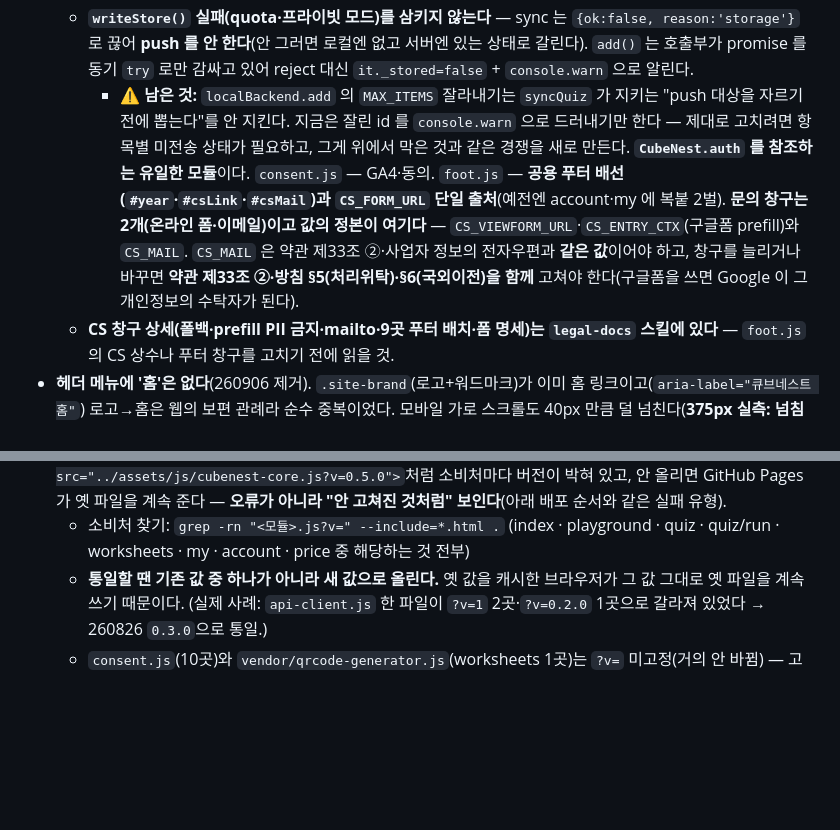
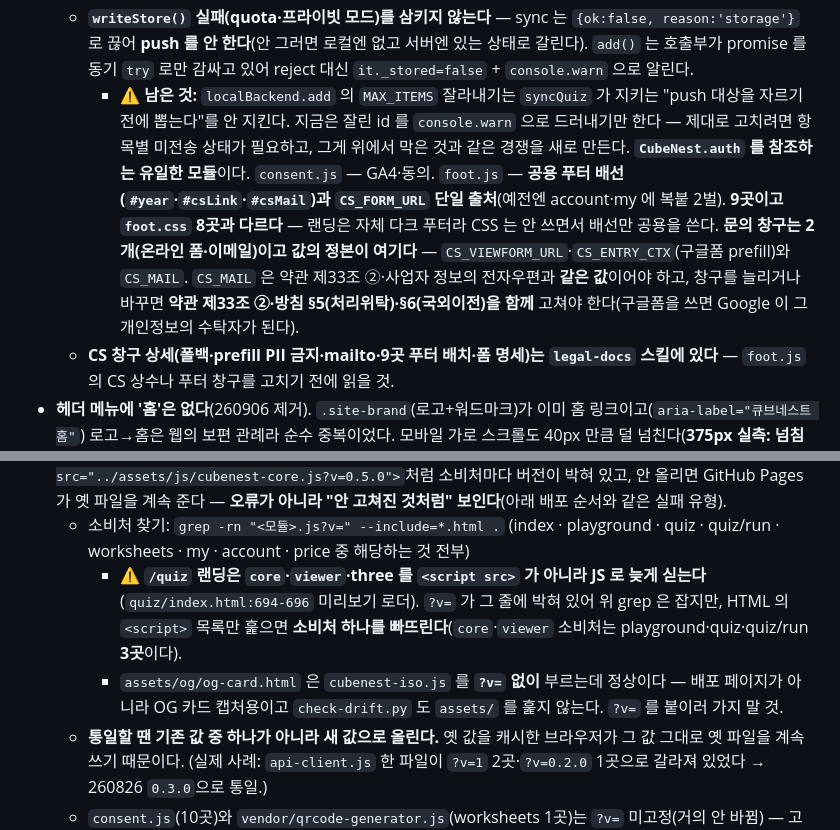
Before and after one commit to smallHamsters/cubenest, a Markdown page: CLAUDE.md, 2 parts joined by grey strips. Drawn GitHub-style; blank space fills up the shorter version.

```diff
--- a/CLAUDE.md
+++ b/CLAUDE.md
@@ -74,7 +79,7 @@ This file provides guidance to Claude Code (claude.ai/code) when working with co
   - 로그아웃 자체도 260830 에 고쳤다 — `signOut()` 이 `{error}` 를 확인하고 실패 시 `scope:'local'` 로 폴백한다(예전엔 오프라인에서 UI 만 로그아웃되고 새로고침하면 세션이 되살아났다).
   - **`/account` 는 렌더 뒤 `sync()` 를 돌리고 그때까지 닉네임 '저장'을 비활성화한다.** `getNickname()` 이 동기라 새 기기에선 렌더 시점에 빈 값인데, 그대로 저장하면 `profiles.nickname=null` 로 **서버 닉네임이 지워졌다**(260830 수정). 사용자가 이미 입력 중이면 sync 결과로 덮지 않는다. 빈 값 저장 자체는 정상 기능이라 차단이 아니라 **누르기 전에 진짜 값을 보여주는 것**이 수정 방향이다.
   - **`writeStore()` 실패(quota·프라이빗 모드)를 삼키지 않는다** — sync 는 `{ok:false, reason:'storage'}` 로 끊어 **push 를 안 한다**(안 그러면 로컬엔 없고 서버엔 있는 상태로 갈린다). `add()` 는 호출부가 promise 를 동기 `try` 로만 감싸고 있어 reject 대신 `it._stored=false` + `console.warn` 으로 알린다.
-    - ⚠ **남은 것:** `localBackend.add` 의 `MAX_ITEMS` 잘라내기는 `syncQuiz` 가 지키는 "push 대상을 자르기 전에 뽑는다"를 안 지킨다. 지금은 잘린 id 를 `console.warn` 으로 드러내기만 한다 — 제대로 고치려면 항목별 미전송 상태가 필요하고, 그게 위에서 막은 것과 같은 경쟁을 새로 만든다. **`CubeNest.auth` 를 참조하는 유일한 모듈**이다. `consent.js` — GA4·동의. `foot.js` — **공용 푸터 배선(`#year`·`#csLink`·`#csMail`)과 `CS_FORM_URL` 단일 출처**(예전엔 account·my 에 복붙 2벌). **문의 창구는 2개(온라인 폼·이메일)이고 값의 정본이 여기다** — `CS_VIEWFORM_URL`·`CS_ENTRY_CTX`(구글폼 prefill)와 `CS_MAIL`. `CS_MAIL` 은 약관 제33조 ②·사업자 정보의 전자우편과 **같은 값**이어야 하고, 창구를 늘리거나 바꾸면 **약관 제33조 ②·방침 §5(처리위탁)·§6(국외이전)을 함께** 고쳐야 한다(구글폼을 쓰면 Google 이 그 개인정보의 수탁자가 된다).
+    - ⚠ **남은 것:** `localBackend.add` 의 `MAX_ITEMS` 잘라내기는 `syncQuiz` 가 지키는 "push 대상을 자르기 전에 뽑는다"를 안 지킨다. 지금은 잘린 id 를 `console.warn` 으로 드러내기만 한다 — 제대로 고치려면 항목별 미전송 상태가 필요하고, 그게 위에서 막은 것과 같은 경쟁을 새로 만든다. **`CubeNest.auth` 를 참조하는 유일한 모듈**이다. `consent.js` — GA4·동의. `foot.js` — **공용 푸터 배선(`#year`·`#csLink`·`#csMail`)과 `CS_FORM_URL` 단일 출처**(예전엔 account·my 에 복붙 2벌). **9곳이고 `foot.css` 8곳과 다르다** — 랜딩은 자체 다크 푸터라 CSS 는 안 쓰면서 배선만 공용을 쓴다. **문의 창구는 2개(온라인 폼·이메일)이고 값의 정본이 여기다** — `CS_VIEWFORM_URL`·`CS_ENTRY_CTX`(구글폼 prefill)와 `CS_MAIL`. `CS_MAIL` 은 약관 제33조 ②·사업자 정보의 전자우편과 **같은 값**이어야 하고, 창구를 늘리거나 바꾸면 **약관 제33조 ②·방침 §5(처리위탁)·§6(국외이전)을 함께** 고쳐야 한다(구글폼을 쓰면 Google 이 그 개인정보의 수탁자가 된다).
   - **CS 창구 상세(폴백·prefill PII 금지·mailto·9곳 푸터 배치·폼 명세)는 `legal-docs` 스킬에 있다** — `foot.js` 의 CS 상수나 푸터 창구를 고치기 전에 읽을 것.
 - **헤더 메뉴에 '홈'은 없다**(260906 제거). `.site-brand`(로고+워드마크)가 이미 홈 링크이고(`aria-label="큐브네스트 홈"`) 로고→홈은 웹의 보편 관례라 순수 중복이었다. 모바일 가로 스크롤도 40px 만큼 덜 넘친다(**375px 실측: 넘침 128px → 88px**). ⚠ 다시 넣지 말 것.
   - ⚠ **모바일 넘침 자체는 안 풀린다.** 375px 에서 `.site-nav` 는 폭 241px 인데 내용이 329px 다(항목 폭 97·40·77·52·55). **480px 부터 5종이 다 들어온다** — 320:2/5 · 360~390:3/5 · 412~430:4/5. 즉 **휴대폰 세로는 전부 해당**이고 태블릿·데스크톱은 무관하다.
@@ -189,6 +194,8 @@ This file provides guidance to Claude Code (claude.ai/code) when working with co
   - ⚠ **이유가 오래 반대로 적혀 있었다**(260830 정정). 게이트웨이의 `verify_jwt=true` 는 "프로젝트 시크릿으로 서명된 JWT"만 검사하는데 **anon key 자체가 그런 JWT 다** — `Authorization: Bearer <anon key>` 로 게이트웨이는 그냥 통과한다. 익명 요청을 실제로 막는 것은 `requireUser()`(`auth.ts:33-38`, 토큰을 `/auth/v1/user` 에 태워 `sub` 확인)다. 즉 **`requireUser()` 가 안전망이 아니라 본체이고, 게이트웨이가 앞단 필터**다.
 - **캐시 무효화 `?v=` — 공용 모듈을 고치면 로드하는 모든 HTML의 `?v=`를 함께 올린다.** `<script src="../assets/js/cubenest-core.js?v=0.5.0">`처럼 소비처마다 버전이 박혀 있고, 안 올리면 GitHub Pages가 옛 파일을 계속 준다 — **오류가 아니라 "안 고쳐진 것처럼" 보인다**(아래 배포 순서와 같은 실패 유형).
   - 소비처 찾기: `grep -rn "<모듈>.js?v=" --include=*.html .` (index · playground · quiz · quiz/run · worksheets · my · account · price 중 해당하는 것 전부)
+    - ⚠ **`/quiz` 랜딩은 `core`·`viewer`·three 를 `<script src>` 가 아니라 JS 로 늦게 싣는다**(`quiz/index.html:694-696` 미리보기 로더). `?v=` 가 그 줄에 박혀 있어 위 grep 은 잡지만, HTML 의 `<script>` 목록만 훑으면 **소비처 하나를 빠뜨린다**(`core`·`viewer` 소비처는 playground·quiz·quiz/run **3곳**이다).
+    - `assets/og/og-card.html` 은 `cubenest-iso.js` 를 **`?v=` 없이** 부르는데 정상이다 — 배포 페이지가 아니라 OG 카드 캡처용이고 `check-drift.py` 도 `assets/` 를 훑지 않는다. `?v=` 를 붙이러 가지 말 것.
   - **통일할 땐 기존 값 중 하나가 아니라 새 값으로 올린다.** 옛 값을 캐시한 브라우저가 그 값 그대로 옛 파일을 계속 쓰기 때문이다. (실제 사례: `api-client.js` 한 파일이 `?v=1` 2곳·`?v=0.2.0` 1곳으로 갈라져 있었다 → 260826 `0.3.0`으로 통일.)
   - `consent.js`(10곳)와 `vendor/qrcode-generator.js`(worksheets 1곳)는 `?v=` 미고정(거의 안 바뀜) — 고치게 되면 그때 붙인다. ※ 이름이 비슷한 `cubenest-qr.js` 는 **별개 파일이고 `?v=0.2.0` 으로 고정돼 있다.**
   - **`nav.css` 는 260828 에 `?v=` 로 고정했다**(9곳, 현재 `0.6.0` — 260906 에 헤더 교체·페이드·탭 타깃으로 세 번 올렸다). 로고 교체로 글리프 그림자를 바꿨는데, 캐시된 옛 `nav.css` 가 새 마크 아래에 갈색 후광을 그리는 게 로컬에서 실제로 재현됐다. **남은 무버전 CSS 는 `consent.css` 하나뿐**(`tokens.css` 는 그 뒤 `?v=0.1.0` 으로 고정됐다, 10곳) — 고치게 되면 그때 붙인다.
```
Also changed, not shown: other parts of CLAUDE.md (+7 -2 lines).
